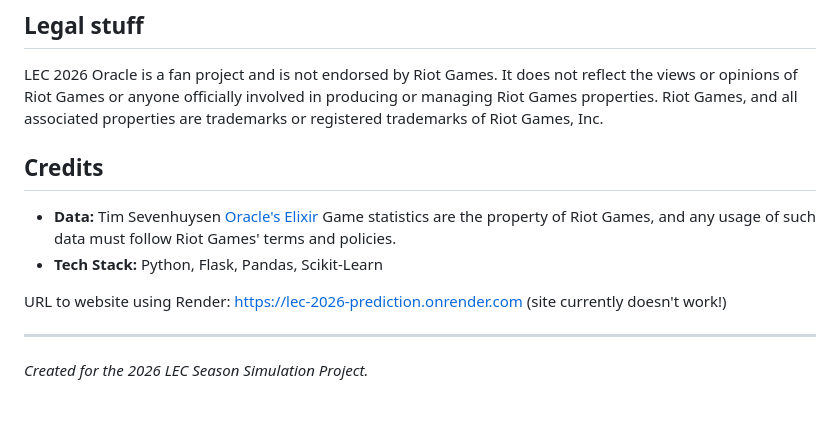
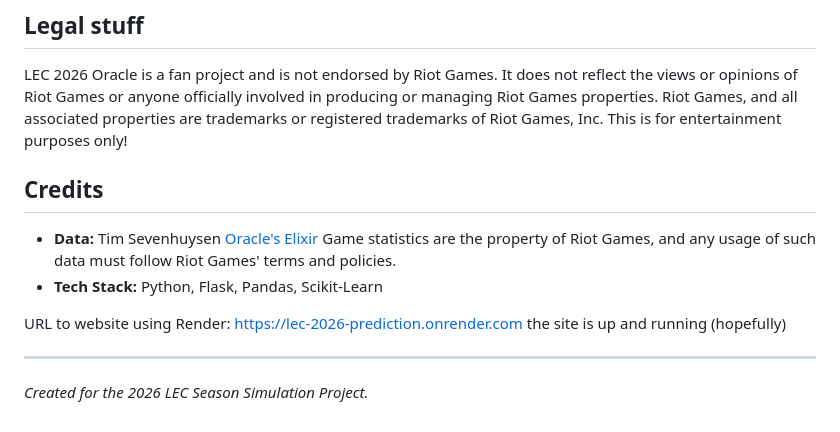
Before and after one commit to K-Donohoe1/LEC-2026-Prediction, a Markdown page: README.md, the part around the change. Rendered like a GitHub page.

Commit message:
Revise website status to reflect current availability
Updated the website status in the README.

```diff
--- a/README.md
+++ b/README.md
@@ -69,13 +69,14 @@ It then sums these scores for a 5-man roster and compares the total team vectors
 LEC 2026 Oracle is a fan project and is not endorsed by Riot Games.
 It does not reflect the views or opinions of Riot Games or anyone officially involved in producing or managing Riot Games properties.
 Riot Games, and all associated properties are trademarks or registered trademarks of Riot Games, Inc.
+This is for entertainment purposes only!
 
 ## Credits
 
 * **Data:** Tim Sevenhuysen [Oracle's Elixir](https://oracleselixir.com/)   Game statistics are the property of Riot Games, and any usage of such data must follow Riot Games' terms and policies.
 * **Tech Stack:** Python, Flask, Pandas, Scikit-Learn
 
-URL to website using Render: https://lec-2026-prediction.onrender.com (site currently doesn't work!)
+URL to website using Render: https://lec-2026-prediction.onrender.com the site is up and running (hopefully)
 
 ---
 *Created for the 2026 LEC Season Simulation Project.*
```
